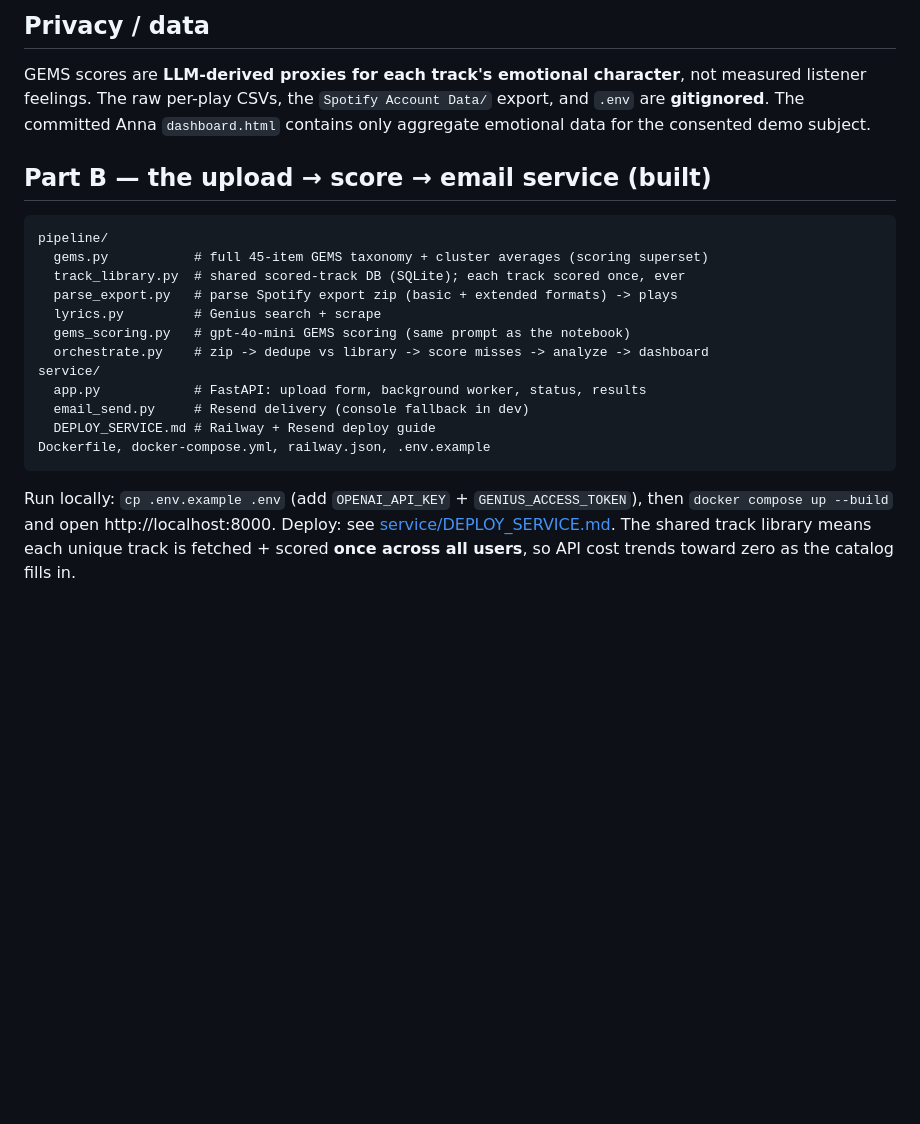
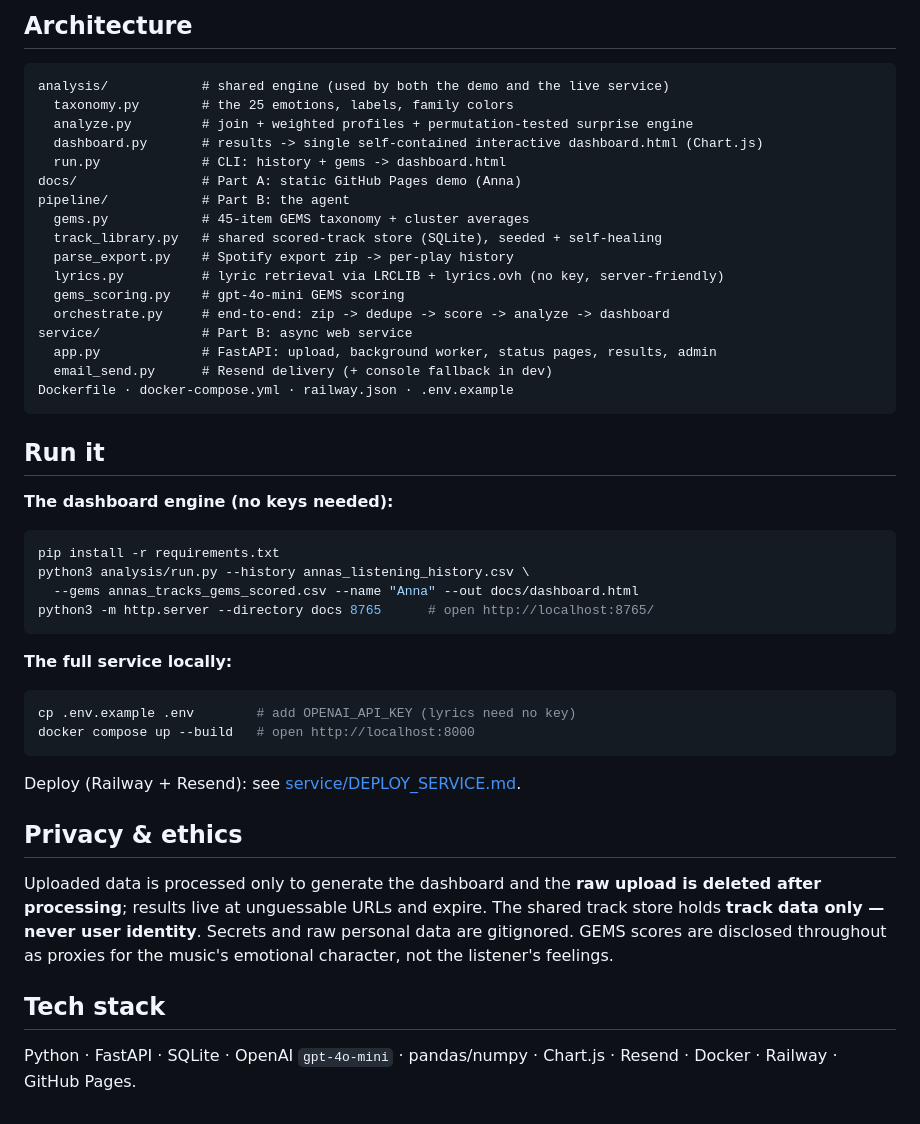
Before and after one commit to renniercaroline-prog/Spotify_Agent_Emotion_Analyzer, a Markdown page: README.md, the part around one of its changes. Rendered like a GitHub page; blank space fills up the shorter version.

````diff
--- a/README.md
+++ b/README.md
@@ -64,30 +84,51 @@ Flags: `--weight {minutes,plays}` (default minutes), `--hemisphere {north,south}
 
-## Privacy / data
-
-GEMS scores are **LLM-derived proxies for each track's emotional character**, not
-measured listener feelings. The raw per-play CSVs, the `Spotify Account Data/` export,
-and `.env` are **gitignored**. The committed Anna `dashboard.html` contains only
-aggregate emotional data for the consented demo subject.
-
-## Part B — the upload → score → email service (built)
+## Architecture
 
 ```
-pipeline/
-  gems.py           # full 45-item GEMS taxonomy + cluster averages (scoring superset)
-  track_library.py  # shared scored-track DB (SQLite); each track scored once, ever
-  parse_export.py   # parse Spotify export zip (basic + extended formats) -> plays
-  lyrics.py         # Genius search + scrape
-  gems_scoring.py   # gpt-4o-mini GEMS scoring (same prompt as the notebook)
-  orchestrate.py    # zip -> dedupe vs library -> score misses -> analyze -> dashboard
-service/
-  app.py            # FastAPI: upload form, background worker, status, results
-  email_send.py     # Resend delivery (console fallback in dev)
-  DEPLOY_SERVICE.md # Railway + Resend deploy guide
-Dockerfile, docker-compose.yml, railway.json, .env.example
+analysis/            # shared engine (used by both the demo and the live service)
+  taxonomy.py        # the 25 emotions, labels, family colors
+  analyze.py         # join + weighted profiles + permutation-tested surprise engine
+  dashboard.py       # results -> single self-contained interactive dashboard.html (Chart.js)
+  run.py             # CLI: history + gems -> dashboard.html
+docs/                # Part A: static GitHub Pages demo (Anna)
+pipeline/            # Part B: the agent
+  gems.py            # 45-item GEMS taxonomy + cluster averages
+  track_library.py   # shared scored-track store (SQLite), seeded + self-healing
+  parse_export.py    # Spotify export zip -> per-play history
+  lyrics.py          # lyric retrieval via LRCLIB + lyrics.ovh (no key, server-friendly)
+  gems_scoring.py    # gpt-4o-mini GEMS scoring
+  orchestrate.py     # end-to-end: zip -> dedupe -> score -> analyze -> dashboard
+service/             # Part B: async web service
+  app.py             # FastAPI: upload, background worker, status pages, results, admin
+  email_send.py      # Resend delivery (+ console fallback in dev)
+Dockerfile · docker-compose.yml · railway.json · .env.example
 ```
 
-Run locally: `cp .env.example .env` (add `OPENAI_API_KEY` + `GENIUS_ACCESS_TOKEN`),
-then `docker compose up --build` and open http://localhost:8000. Deploy: see
-[service/DEPLOY_SERVICE.md](service/DEPLOY_SERVICE.md). The shared track library means
-each unique track is fetched + scored **once across all users**, so API cost trends
-toward zero as the catalog fills in.
+## Run it
+
+**The dashboard engine (no keys needed):**
+```bash
+pip install -r requirements.txt
+python3 analysis/run.py --history annas_listening_history.csv \
+  --gems annas_tracks_gems_scored.csv --name "Anna" --out docs/dashboard.html
+python3 -m http.server --directory docs 8765      # open http://localhost:8765/
+```
+
+**The full service locally:**
+```bash
+cp .env.example .env        # add OPENAI_API_KEY (lyrics need no key)
+docker compose up --build   # open http://localhost:8000
+```
+Deploy (Railway + Resend): see [service/DEPLOY_SERVICE.md](service/DEPLOY_SERVICE.md).
+
+## Privacy & ethics
+
+Uploaded data is processed only to generate the dashboard and the **raw upload is deleted after
+processing**; results live at unguessable URLs and expire. The shared track store holds **track
+data only — never user identity**. Secrets and raw personal data are gitignored. GEMS scores are
+disclosed throughout as proxies for the music's emotional character, not the listener's feelings.
+
+## Tech stack
+
+Python · FastAPI · SQLite · OpenAI `gpt-4o-mini` · pandas/numpy · Chart.js · Resend · Docker ·
+Railway · GitHub Pages.
````
Also changed, not shown: other parts of README.md (+70 -50 lines).
